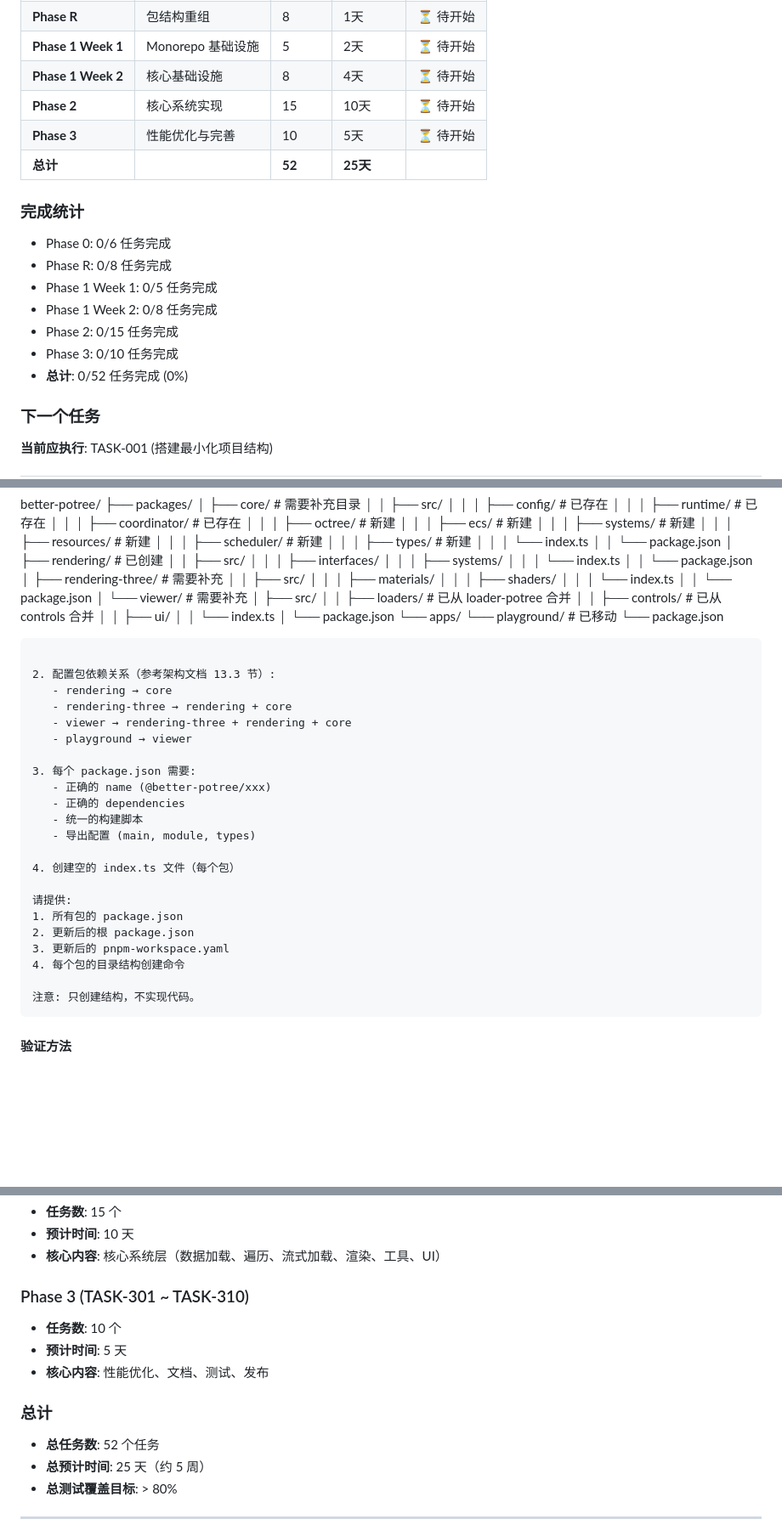
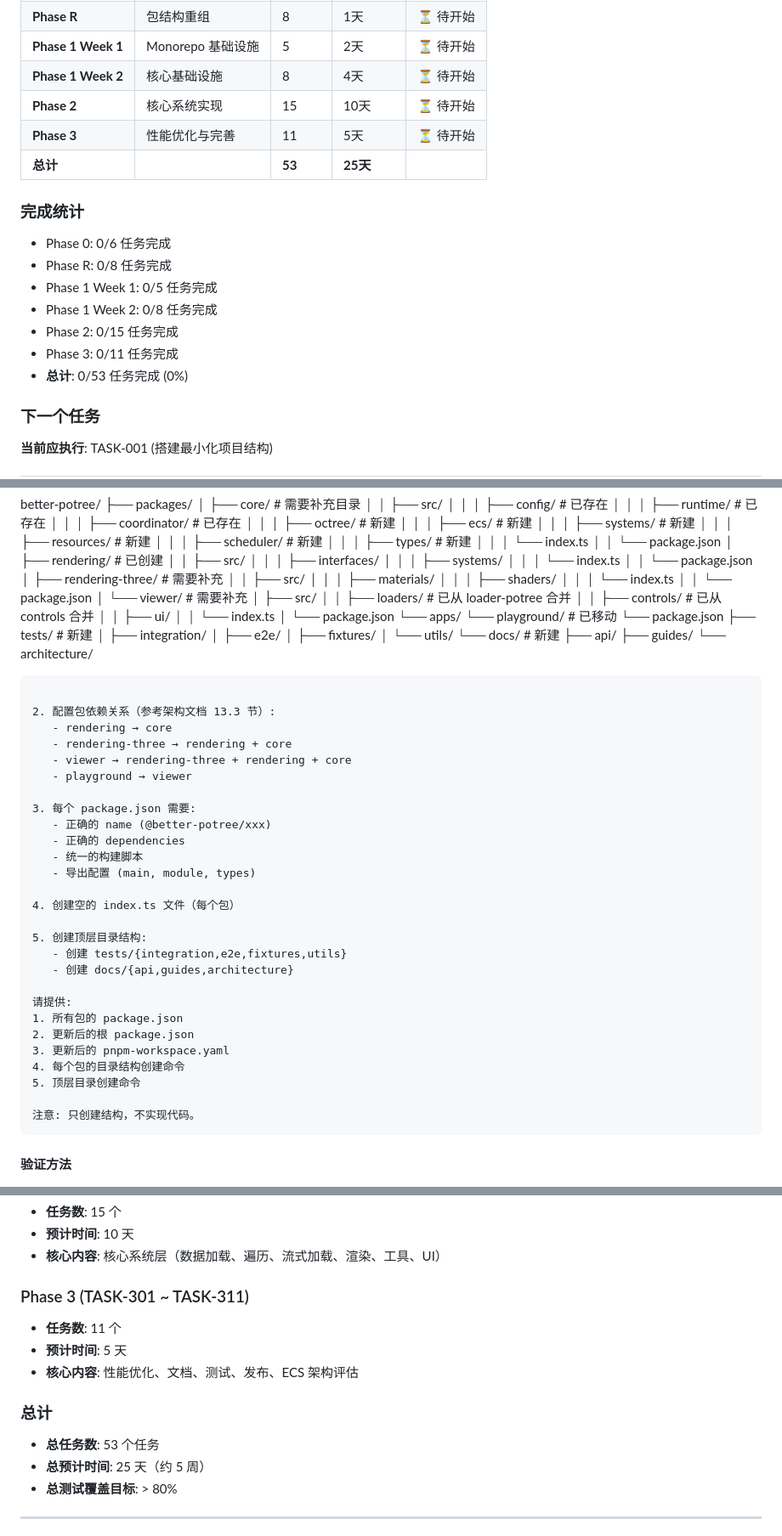
Before and after one commit to gqfx/batter-potree, a Markdown page: dev_docs/llm-development-plan.md, 3 parts joined by grey strips. Shown at 85% size. Rendered like a GitHub page; blank space fills up the shorter version.

````diff
--- a/dev_docs/llm-development-plan.md
+++ b/dev_docs/llm-development-plan.md
@@ -64,8 +64,8 @@
 | **Phase 1 Week 1** | Monorepo 基础设施 | 5 | 2天 | ⏳ 待开始 |
 | **Phase 1 Week 2** | 核心基础设施 | 8 | 4天 | ⏳ 待开始 |
 | **Phase 2** | 核心系统实现 | 15 | 10天 | ⏳ 待开始 |
-| **Phase 3** | 性能优化与完善 | 10 | 5天 | ⏳ 待开始 |
-| **总计** | | **52** | **25天** | |
+| **Phase 3** | 性能优化与完善 | 11 | 5天 | ⏳ 待开始 |
+| **总计** | | **53** | **25天** | |
 
 ### 完成统计
 - Phase 0: 0/6 任务完成
@@ -73,8 +73,8 @@
 - Phase 1 Week 1: 0/5 任务完成
 - Phase 1 Week 2: 0/8 任务完成
 - Phase 2: 0/15 任务完成
-- Phase 3: 0/10 任务完成
-- **总计**: 0/52 任务完成 (0%)
+- Phase 3: 0/11 任务完成
+- **总计**: 0/53 任务完成 (0%)
 
 ### 下一个任务
 **当前应执行**: TASK-001 (搭建最小化项目结构)
@@ -1175,6 +1184,15 @@ better-potree/
 └── apps/
     └── playground/             # 已移动
         └── package.json
+├── tests/                      # 新建
+│   ├── integration/
+│   ├── e2e/
+│   ├── fixtures/
+│   └── utils/
+└── docs/                       # 新建
+    ├── api/
+    ├── guides/
+    └── architecture/
 ```
 
 2. 配置包依赖关系（参考架构文档 13.3 节）:
@@ -1191,11 +1209,16 @@ better-potree/
 
 4. 创建空的 index.ts 文件（每个包）
 
+5. 创建顶层目录结构:
+   - 创建 tests/{integration,e2e,fixtures,utils}
+   - 创建 docs/{api,guides,architecture}
+
 请提供:
 1. 所有包的 package.json
 2. 更新后的根 package.json
 3. 更新后的 pnpm-workspace.yaml
 4. 每个包的目录结构创建命令
+5. 顶层目录创建命令
 
 注意: 只创建结构，不实现代码。
 ```
@@ -2150,13 +2261,13 @@ StreamingSystem 是第 8.2 节的核心内容，必须包含以下完整实现
 - **预计时间**: 10 天
 - **核心内容**: 核心系统层（数据加载、遍历、流式加载、渲染、工具、UI）
 
-### Phase 3 (TASK-301 ~ TASK-310)
-- **任务数**: 10 个
+### Phase 3 (TASK-301 ~ TASK-311)
+- **任务数**: 11 个
 - **预计时间**: 5 天
-- **核心内容**: 性能优化、文档、测试、发布
+- **核心内容**: 性能优化、文档、测试、发布、ECS 架构评估
 
 ### 总计
-- **总任务数**: 52 个任务
+- **总任务数**: 53 个任务
 - **总预计时间**: 25 天（约 5 周）
 - **总测试覆盖目标**: > 80%
 
````
Also changed, not shown: other parts of dev_docs/llm-development-plan.md (+104 -4 lines), dev_docs/gemini_plan.md (deleted, +0 -160 lines).
